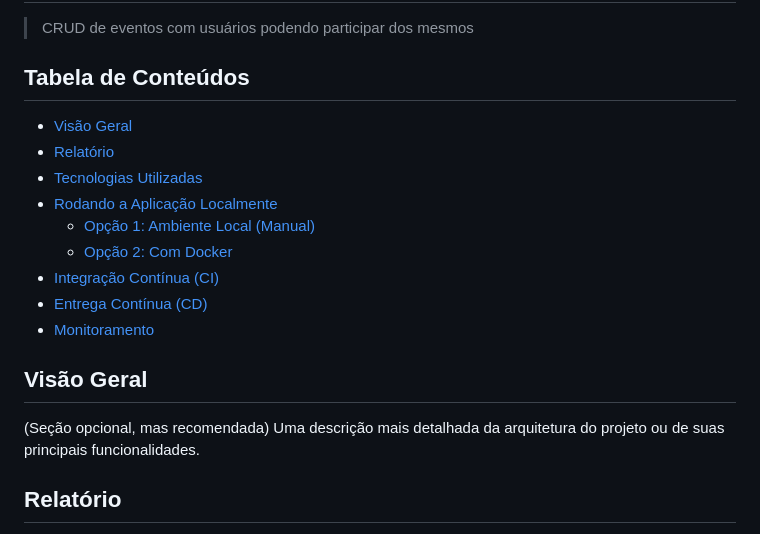
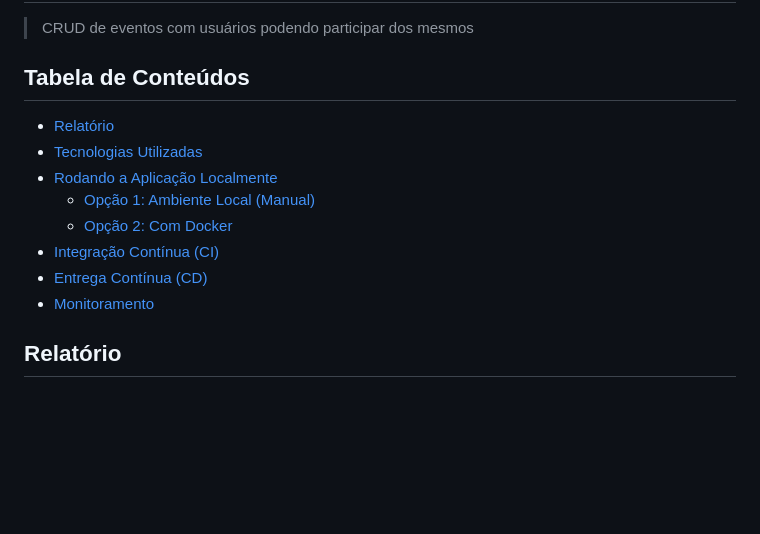
Before and after one commit to ayslana/if_eventos, a Markdown page: README.md, the part around the change. Drawn GitHub-style; blank space fills up the shorter version.

```diff
--- a/README.md
+++ b/README.md
@@ -4,7 +4,6 @@
 
 ## Tabela de Conteúdos
 
-- [Visão Geral](#visão-geral)
 - [Relatório](#relatório)
 - [Tecnologias Utilizadas](#tecnologias-utilizadas)
 - [Rodando a Aplicação Localmente](#rodando-a-aplicação-localmente)
@@ -13,11 +12,6 @@
 - [Integração Contínua (CI)](#integração-contínua-ci)
 - [Entrega Contínua (CD)](#entrega-contínua-cd)
 - [Monitoramento](#monitoramento)
-
-## Visão Geral
-
-(Seção opcional, mas recomendada)
-Uma descrição mais detalhada da arquitetura do projeto ou de suas principais funcionalidades.
 
 ## Relatório
 
```
